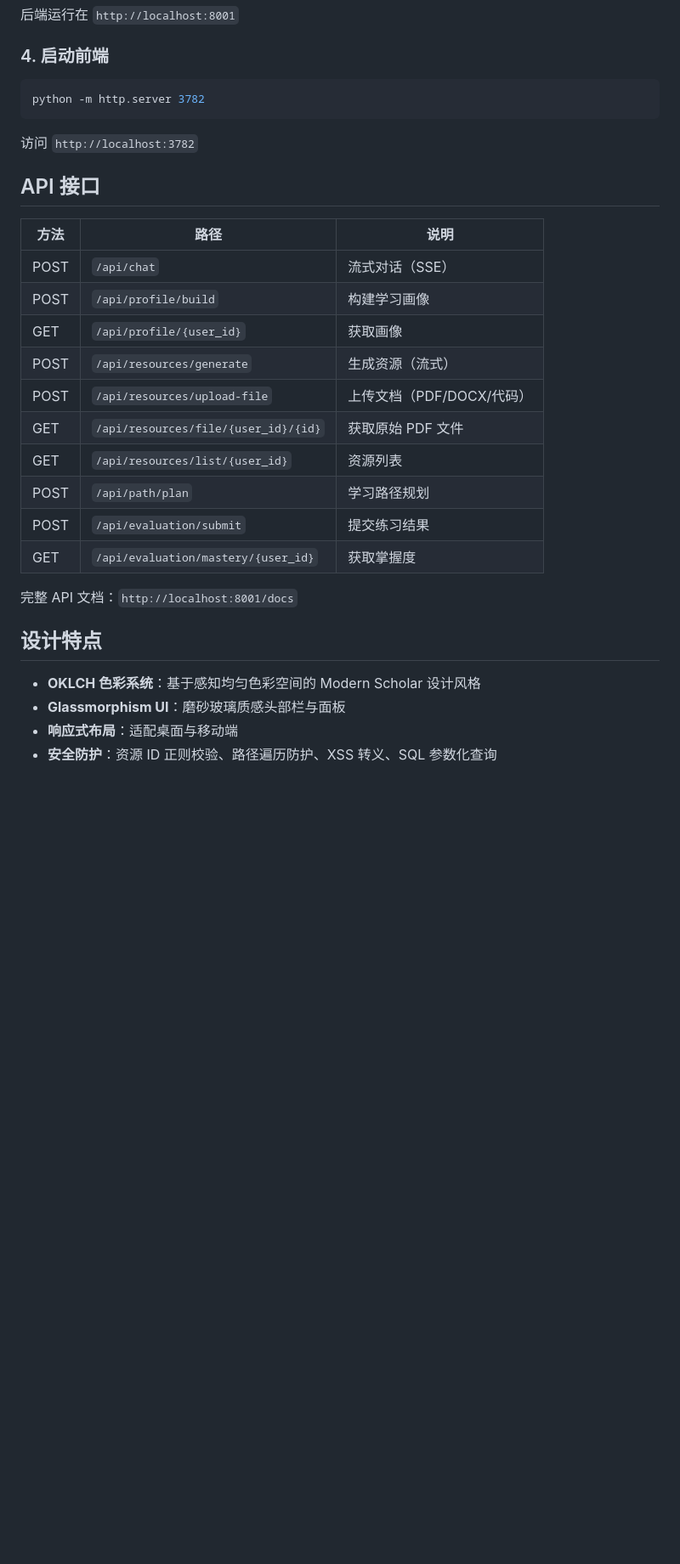
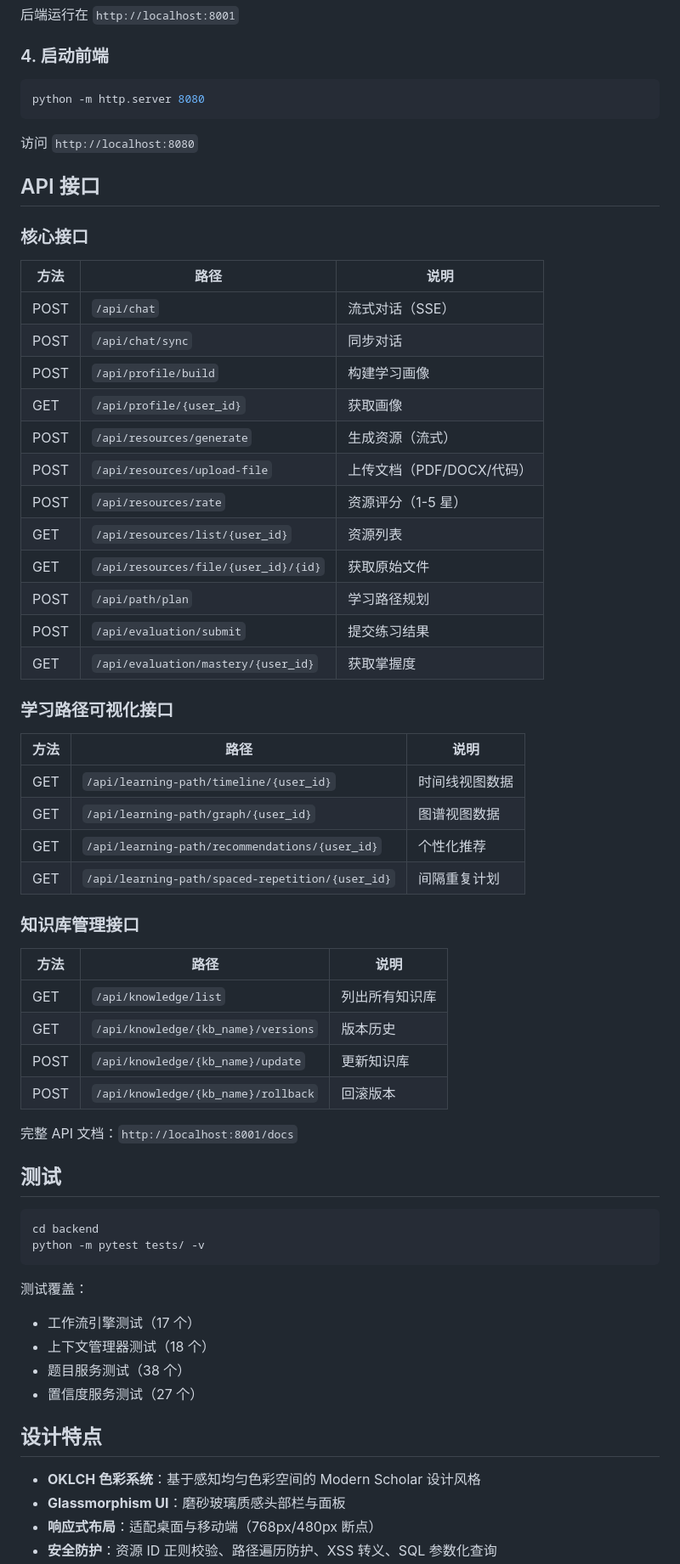
Before and after one commit to gzx5418/Personal-study-, a Markdown page: README.md, the part around one of its changes. Shown at 85% size. Drawn GitHub-style; blank space fills up the shorter version.

````diff
--- a/README.md
+++ b/README.md
@@ -103,31 +184,66 @@ python main.py
 ### 4. 启动前端
 
 ```bash
-python -m http.server 3782
+python -m http.server 8080
 ```
 
-访问 `http://localhost:3782`
+访问 `http://localhost:8080`
 
 ## API 接口
+
+### 核心接口
 
 | 方法 | 路径 | 说明 |
 |------|------|------|
 | POST | `/api/chat` | 流式对话（SSE） |
+| POST | `/api/chat/sync` | 同步对话 |
 | POST | `/api/profile/build` | 构建学习画像 |
 | GET | `/api/profile/{user_id}` | 获取画像 |
 | POST | `/api/resources/generate` | 生成资源（流式） |
 | POST | `/api/resources/upload-file` | 上传文档（PDF/DOCX/代码） |
-| GET | `/api/resources/file/{user_id}/{id}` | 获取原始 PDF 文件 |
+| POST | `/api/resources/rate` | 资源评分（1-5 星） |
 | GET | `/api/resources/list/{user_id}` | 资源列表 |
+| GET | `/api/resources/file/{user_id}/{id}` | 获取原始文件 |
 | POST | `/api/path/plan` | 学习路径规划 |
 | POST | `/api/evaluation/submit` | 提交练习结果 |
 | GET | `/api/evaluation/mastery/{user_id}` | 获取掌握度 |
 
+### 学习路径可视化接口
+
+| 方法 | 路径 | 说明 |
+|------|------|------|
+| GET | `/api/learning-path/timeline/{user_id}` | 时间线视图数据 |
+| GET | `/api/learning-path/graph/{user_id}` | 图谱视图数据 |
+| GET | `/api/learning-path/recommendations/{user_id}` | 个性化推荐 |
+| GET | `/api/learning-path/spaced-repetition/{user_id}` | 间隔重复计划 |
+
+### 知识库管理接口
+
+| 方法 | 路径 | 说明 |
+|------|------|------|
+| GET | `/api/knowledge/list` | 列出所有知识库 |
+| GET | `/api/knowledge/{kb_name}/versions` | 版本历史 |
+| POST | `/api/knowledge/{kb_name}/update` | 更新知识库 |
+| POST | `/api/knowledge/{kb_name}/rollback` | 回滚版本 |
+
 完整 API 文档：`http://localhost:8001/docs`
+
+## 测试
+
+```bash
+cd backend
+python -m pytest tests/ -v
+```
+
+测试覆盖：
+- 工作流引擎测试（17 个）
+- 上下文管理器测试（18 个）
+- 题目服务测试（38 个）
+- 置信度服务测试（27 个）
 
 ## 设计特点
 
 - **OKLCH 色彩系统**：基于感知均匀色彩空间的 Modern Scholar 设计风格
 - **Glassmorphism UI**：磨砂玻璃质感头部栏与面板
-- **响应式布局**：适配桌面与移动端
+- **响应式布局**：适配桌面与移动端（768px/480px 断点）
 - **安全防护**：资源 ID 正则校验、路径遍历防护、XSS 转义、SQL 参数化查询
````
Also changed, not shown: other parts of README.md (+93 -11 lines).
